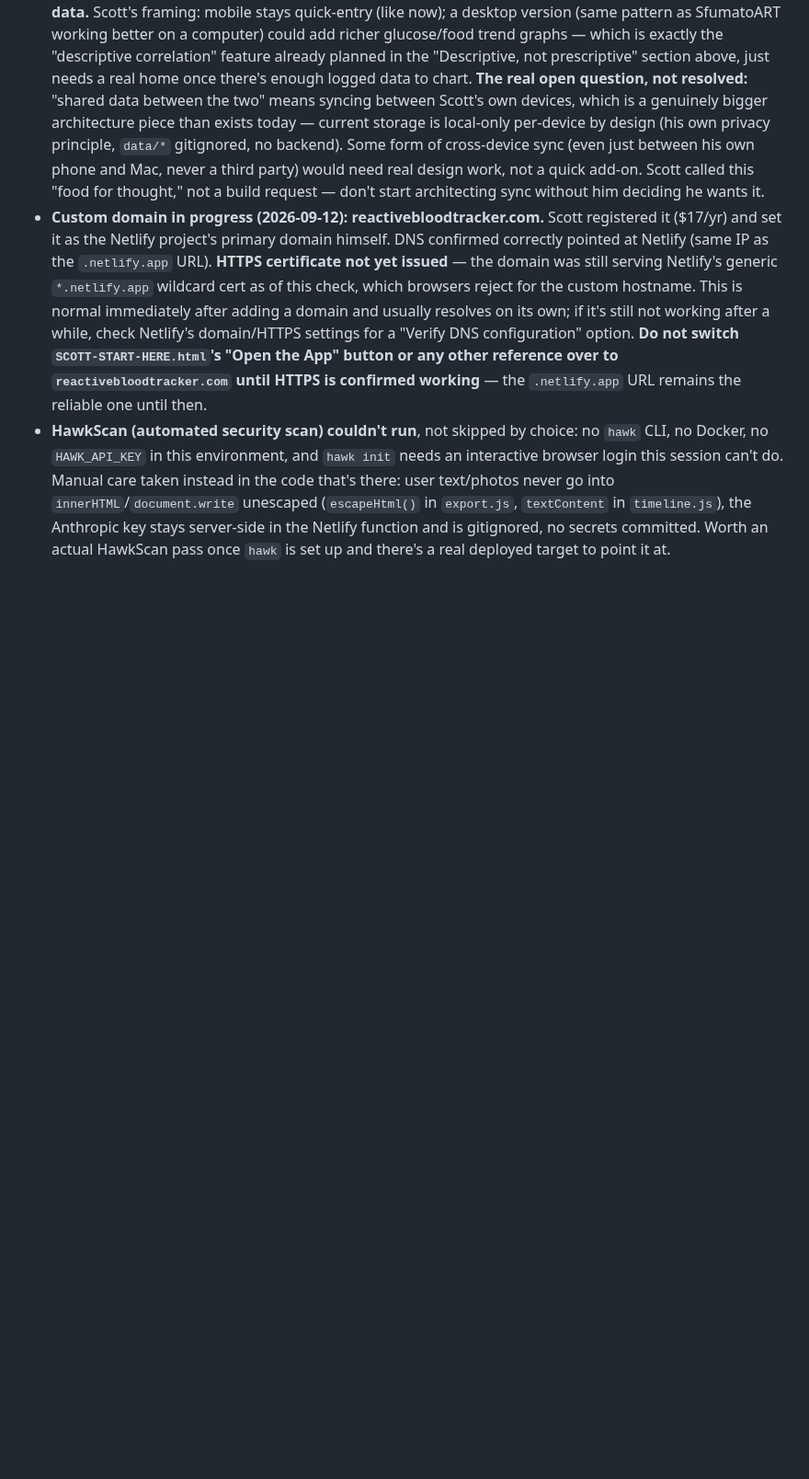
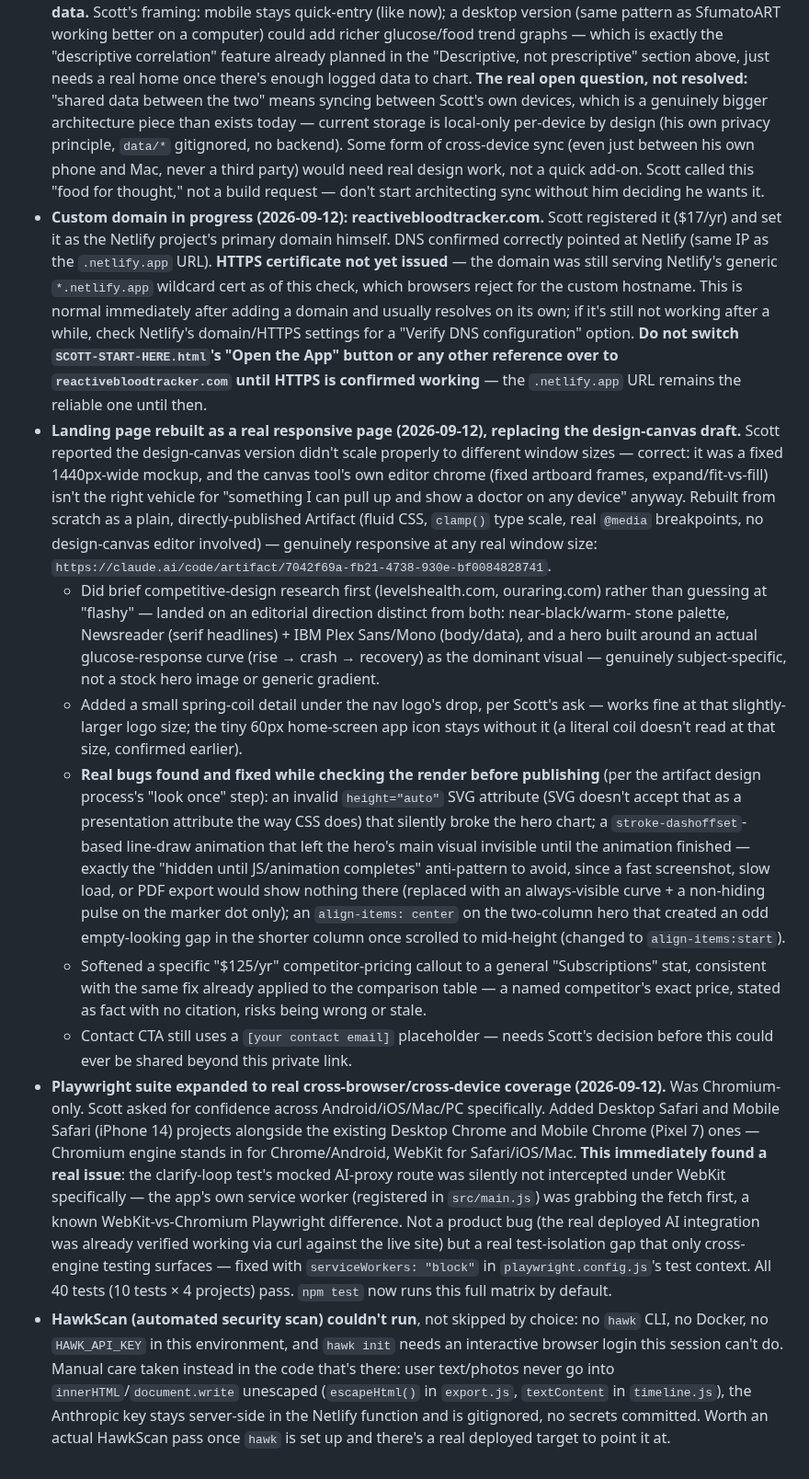
Before and after one commit to GoFreo/reactivebloodtracker.com, a Markdown page: HANDOVER.md, the part around the change. Shown at 92% size. Drawn GitHub-style; blank space fills up the shorter version.

Commit message:
docs: log landing page rebuild and cross-browser testing expansion
Co-Authored-By: Claude Sonnet 5 <noreply@anthropic.com>

```diff
--- a/HANDOVER.md
+++ b/HANDOVER.md
@@ -405,6 +405,46 @@ in this project instead:
   `SCOTT-START-HERE.html`'s "Open the App" button or any other reference over to
   `reactivebloodtracker.com` until HTTPS is confirmed working** — the `.netlify.app` URL remains
   the reliable one until then.
+- **Landing page rebuilt as a real responsive page (2026-09-12), replacing the design-canvas
+  draft.** Scott reported the design-canvas version didn't scale properly to different window
+  sizes — correct: it was a fixed 1440px-wide mockup, and the canvas tool's own editor chrome
+  (fixed artboard frames, expand/fit-vs-fill) isn't the right vehicle for "something I can pull up
+  and show a doctor on any device" anyway. Rebuilt from scratch as a plain, directly-published
+  Artifact (fluid CSS, `clamp()` type scale, real `@media` breakpoints, no design-canvas editor
+  involved) — genuinely responsive at any real window size: `https://claude.ai/code/artifact/7042f69a-fb21-4738-930e-bf0084828741`.
+  - Did brief competitive-design research first (levelshealth.com, ouraring.com) rather than
+    guessing at "flashy" — landed on an editorial direction distinct from both: near-black/warm-
+    stone palette, Newsreader (serif headlines) + IBM Plex Sans/Mono (body/data), and a hero built
+    around an actual glucose-response curve (rise → crash → recovery) as the dominant visual —
+    genuinely subject-specific, not a stock hero image or generic gradient.
+  - Added a small spring-coil detail under the nav logo's drop, per Scott's ask — works fine at
+    that slightly-larger logo size; the tiny 60px home-screen app icon stays without it (a literal
+    coil doesn't read at that size, confirmed earlier).
+  - **Real bugs found and fixed while checking the render before publishing** (per the artifact
+    design process's "look once" step): an invalid `height="auto"` SVG attribute (SVG doesn't
+    accept that as a presentation attribute the way CSS does) that silently broke the hero chart;
+    a `stroke-dashoffset`-based line-draw animation that left the hero's main visual invisible
+    until the animation finished — exactly the "hidden until JS/animation completes" anti-pattern
+    to avoid, since a fast screenshot, slow load, or PDF export would show nothing there (replaced
+    with an always-visible curve + a non-hiding pulse on the marker dot only); an `align-items:
+    center` on the two-column hero that created an odd empty-looking gap in the shorter column
+    once scrolled to mid-height (changed to `align-items:start`).
+  - Softened a specific "$125/yr" competitor-pricing callout to a general "Subscriptions" stat,
+    consistent with the same fix already applied to the comparison table — a named competitor's
+    exact price, stated as fact with no citation, risks being wrong or stale.
+  - Contact CTA still uses a `[your contact email]` placeholder — needs Scott's decision before
+    this could ever be shared beyond this private link.
+- **Playwright suite expanded to real cross-browser/cross-device coverage (2026-09-12).** Was
+  Chromium-only. Scott asked for confidence across Android/iOS/Mac/PC specifically. Added Desktop
+  Safari and Mobile Safari (iPhone 14) projects alongside the existing Desktop Chrome and Mobile
+  Chrome (Pixel 7) ones — Chromium engine stands in for Chrome/Android, WebKit for Safari/iOS/Mac.
+  **This immediately found a real issue**: the clarify-loop test's mocked AI-proxy route was
+  silently not intercepted under WebKit specifically — the app's own service worker (registered in
+  `src/main.js`) was grabbing the fetch first, a known WebKit-vs-Chromium Playwright difference.
+  Not a product bug (the real deployed AI integration was already verified working via curl against
+  the live site) but a real test-isolation gap that only cross-engine testing surfaces — fixed with
+  `serviceWorkers: "block"` in `playwright.config.js`'s test context. All 40 tests (10 tests × 4
+  projects) pass. `npm test` now runs this full matrix by default.
 - **HawkScan (automated security scan) couldn't run**, not skipped by choice: no `hawk` CLI, no
   Docker, no `HAWK_API_KEY` in this environment, and `hawk init` needs an interactive browser login
   this session can't do. Manual care taken instead in the code that's there: user text/photos never
```
Also changed, not shown: CLAUDE.md (+8 -0 lines).
